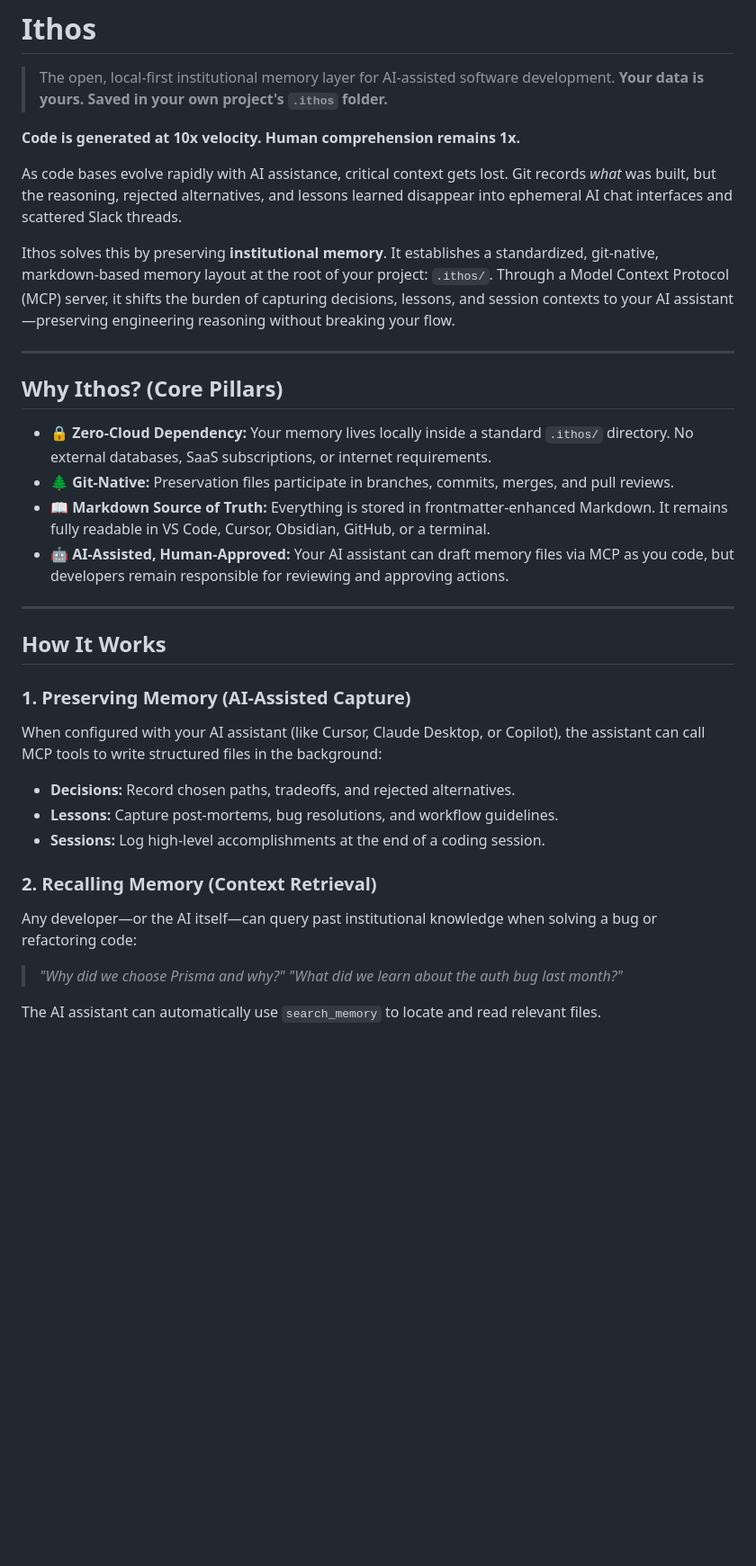
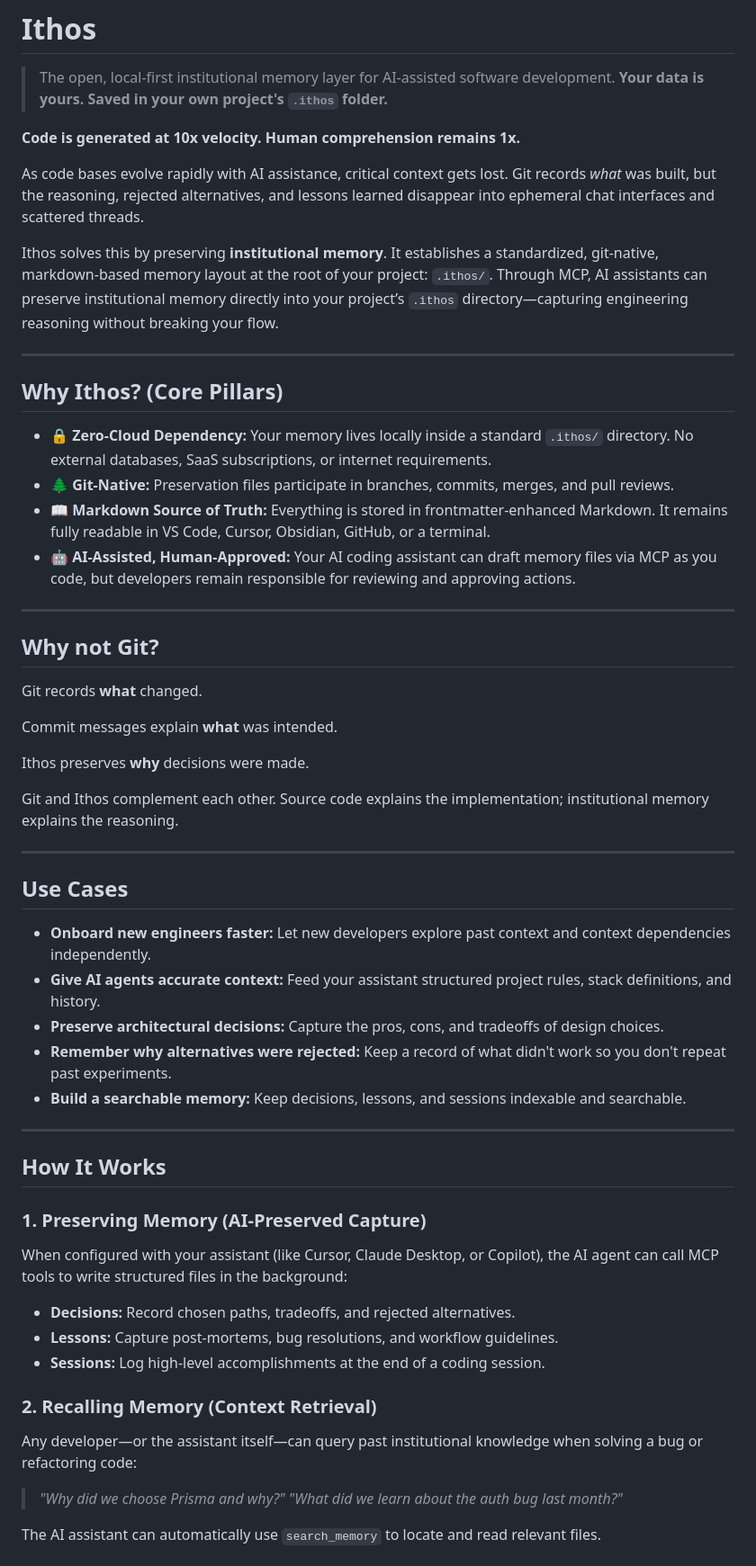
Before and after one commit to kry5h/ithos, a Markdown page: README.md, the part around one of its changes. Shown at 90% size. Drawn GitHub-style; blank space fills up the shorter version.

Commit message:
docs: finalize README with Why Not Git and Use Cases

```diff
--- a/README.md
+++ b/README.md
@@ -8,13 +8,13 @@
 
 As code bases evolve rapidly with AI assistance, critical context gets lost. Git
 records _what_ was built, but the reasoning, rejected alternatives, and lessons
-learned disappear into ephemeral AI chat interfaces and scattered Slack threads.
+learned disappear into ephemeral chat interfaces and scattered threads.
 
 Ithos solves this by preserving **institutional memory**. It establishes a
 standardized, git-native, markdown-based memory layout at the root of your
-project: `.ithos/`. Through a Model Context Protocol (MCP) server, it shifts the
-burden of capturing decisions, lessons, and session contexts to your AI
-assistant—preserving engineering reasoning without breaking your flow.
+project: `.ithos/`. Through MCP, AI assistants can preserve institutional memory
+directly into your project’s `.ithos` directory—capturing engineering reasoning
+without breaking your flow.
 
 ---
 
@@ -28,19 +28,46 @@ assistant—preserving engineering reasoning without breaking your flow.
 - 📖 **Markdown Source of Truth:** Everything is stored in frontmatter-enhanced
   Markdown. It remains fully readable in VS Code, Cursor, Obsidian, GitHub, or a
   terminal.
-- 🤖 **AI-Assisted, Human-Approved:** Your AI assistant can draft memory files
-  via MCP as you code, but developers remain responsible for reviewing and
+- 🤖 **AI-Assisted, Human-Approved:** Your AI coding assistant can draft memory
+  files via MCP as you code, but developers remain responsible for reviewing and
   approving actions.
+
+---
+
+## Why not Git?
+
+Git records **what** changed.
+
+Commit messages explain **what** was intended.
+
+Ithos preserves **why** decisions were made.
+
+Git and Ithos complement each other. Source code explains the implementation;
+institutional memory explains the reasoning.
+
+---
+
+## Use Cases
+
+- **Onboard new engineers faster:** Let new developers explore past context and
+  context dependencies independently.
+- **Give AI agents accurate context:** Feed your assistant structured project
+  rules, stack definitions, and history.
+- **Preserve architectural decisions:** Capture the pros, cons, and tradeoffs of
+  design choices.
+- **Remember why alternatives were rejected:** Keep a record of what didn't work
+  so you don't repeat past experiments.
+- **Build a searchable memory:** Keep decisions, lessons, and sessions indexable
+  and searchable.
 
 ---
 
 ## How It Works
 
-### 1. Preserving Memory (AI-Assisted Capture)
+### 1. Preserving Memory (AI-Preserved Capture)
 
-When configured with your AI assistant (like Cursor, Claude Desktop, or
-Copilot), the assistant can call MCP tools to write structured files in the
-background:
+When configured with your assistant (like Cursor, Claude Desktop, or Copilot),
+the AI agent can call MCP tools to write structured files in the background:
 
 - **Decisions:** Record chosen paths, tradeoffs, and rejected alternatives.
 - **Lessons:** Capture post-mortems, bug resolutions, and workflow guidelines.
@@ -48,8 +75,8 @@ background:
 
 ### 2. Recalling Memory (Context Retrieval)
 
-Any developer—or the AI itself—can query past institutional knowledge when
-solving a bug or refactoring code:
+Any developer—or the assistant itself—can query past institutional knowledge
+when solving a bug or refactoring code:
 
 > _"Why did we choose Prisma and why?"_ _"What did we learn about the auth bug
 > last month?"_
```
Also changed, not shown: other parts of README.md (+22 -22 lines).
